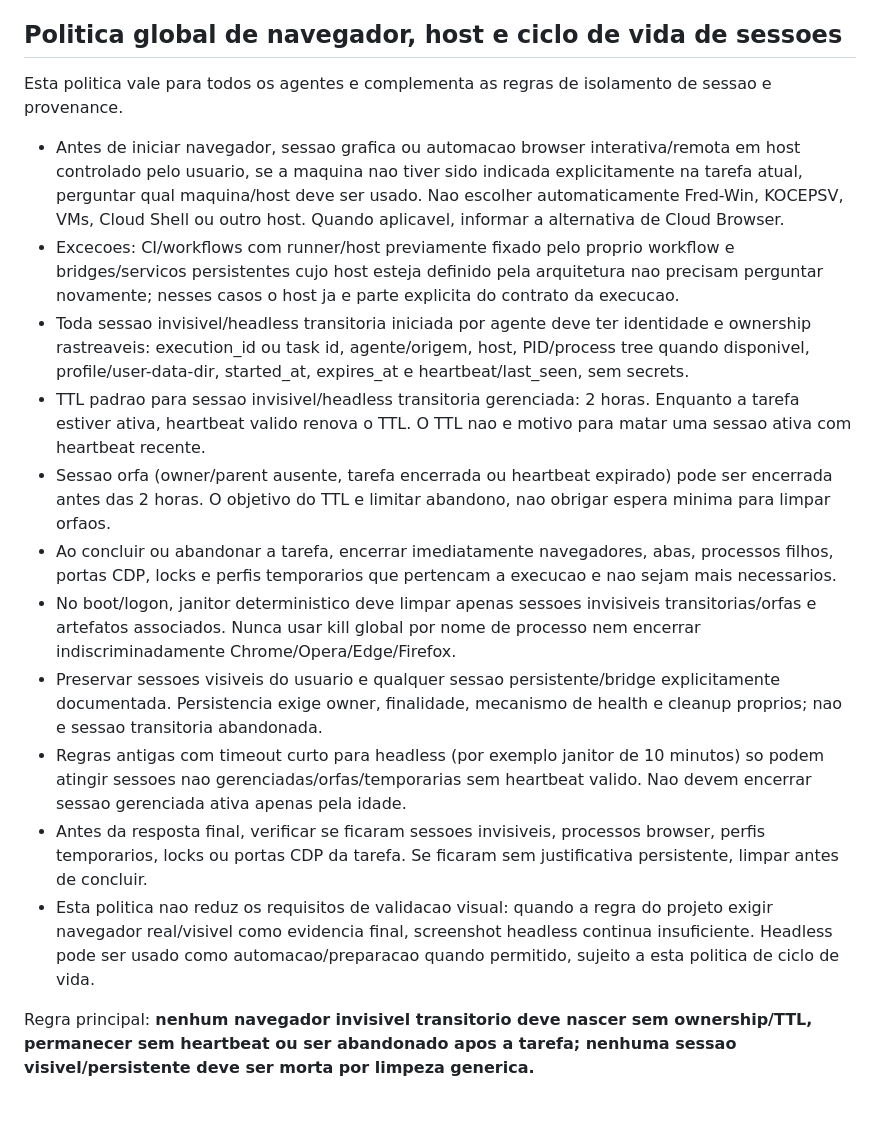
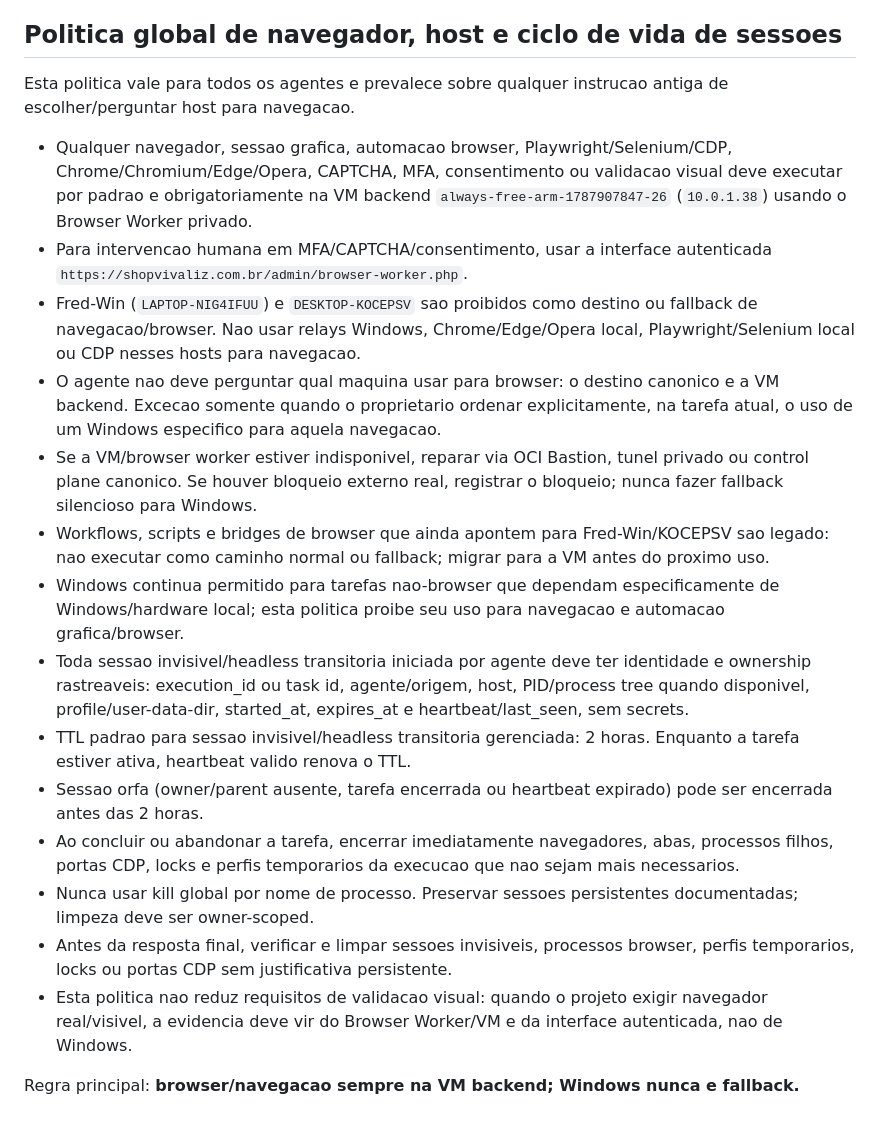
Before and after one commit to Vivaliz-site/amazon-returns-safet, a Markdown page: REGRAS-AGENTES-CENTRALIZADAS.md, the part around one of its changes. GitHub-like rendering.

Commit message:
docs(policy): require backend VM for all browser navigation

```diff
--- a/REGRAS-AGENTES-CENTRALIZADAS.md
+++ b/REGRAS-AGENTES-CENTRALIZADAS.md
@@ -571,17 +572,20 @@ Toda Auditoria Extrema deve incluir `docs/quality/ARCHITECTURE_DEPLOY_AUDIT_V1.m
 ## Politica global de navegador, host e ciclo de vida de sessoes
 
-Esta politica vale para todos os agentes e complementa as regras de isolamento de sessao e provenance.
+Esta politica vale para todos os agentes e prevalece sobre qualquer instrucao antiga de escolher/perguntar host para navegacao.
 
-- Antes de iniciar navegador, sessao grafica ou automacao browser interativa/remota em host controlado pelo usuario, se a maquina nao tiver sido indicada explicitamente na tarefa atual, perguntar qual maquina/host deve ser usado. Nao escolher automaticamente Fred-Win, KOCEPSV, VMs, Cloud Shell ou outro host. Quando aplicavel, informar a alternativa de Cloud Browser.
-- Excecoes: CI/workflows com runner/host previamente fixado pelo proprio workflow e bridges/servicos persistentes cujo host esteja definido pela arquitetura nao precisam perguntar novamente; nesses casos o host ja e parte explicita do contrato da execucao.
+- Qualquer navegador, sessao grafica, automacao browser, Playwright/Selenium/CDP, Chrome/Chromium/Edge/Opera, CAPTCHA, MFA, consentimento ou validacao visual deve executar por padrao e obrigatoriamente na VM backend `always-free-arm-1787907847-26` (`10.0.1.38`) usando o Browser Worker privado.
+- Para intervencao humana em MFA/CAPTCHA/consentimento, usar a interface autenticada `https://shopvivaliz.com.br/admin/browser-worker.php`.
+- Fred-Win (`LAPTOP-NIG4IFUU`) e `DESKTOP-KOCEPSV` sao proibidos como destino ou fallback de navegacao/browser. Nao usar relays Windows, Chrome/Edge/Opera local, Playwright/Selenium local ou CDP nesses hosts para navegacao.
+- O agente nao deve perguntar qual maquina usar para browser: o destino canonico e a VM backend. Excecao somente quando o proprietario ordenar explicitamente, na tarefa atual, o uso de um Windows especifico para aquela navegacao.
+- Se a VM/browser worker estiver indisponivel, reparar via OCI Bastion, tunel privado ou control plane canonico. Se houver bloqueio externo real, registrar o bloqueio; nunca fazer fallback silencioso para Windows.
+- Workflows, scripts e bridges de browser que ainda apontem para Fred-Win/KOCEPSV sao legado: nao executar como caminho normal ou fallback; migrar para a VM antes do proximo uso.
+- Windows continua permitido para tarefas nao-browser que dependam especificamente de Windows/hardware local; esta politica proibe seu uso para navegacao e automacao grafica/browser.
 - Toda sessao invisivel/headless transitoria iniciada por agente deve ter identidade e ownership rastreaveis: execution_id ou task id, agente/origem, host, PID/process tree quando disponivel, profile/user-data-dir, started_at, expires_at e heartbeat/last_seen, sem secrets.
-- TTL padrao para sessao invisivel/headless transitoria gerenciada: 2 horas. Enquanto a tarefa estiver ativa, heartbeat valido renova o TTL. O TTL nao e motivo para matar uma sessao ativa com heartbeat recente.
-- Sessao orfa (owner/parent ausente, tarefa encerrada ou heartbeat expirado) pode ser encerrada antes das 2 horas. O objetivo do TTL e limitar abandono, nao obrigar espera minima para limpar orfaos.
-- Ao concluir ou abandonar a tarefa, encerrar imediatamente navegadores, abas, processos filhos, portas CDP, locks e perfis temporarios que pertencam a execucao e nao sejam mais necessarios.
-- No boot/logon, janitor deterministico deve limpar apenas sessoes invisiveis transitorias/orfas e artefatos associados. Nunca usar kill global por nome de processo nem encerrar indiscriminadamente Chrome/Opera/Edge/Firefox.
-- Preservar sessoes visiveis do usuario e qualquer sessao persistente/bridge explicitamente documentada. Persistencia exige owner, finalidade, mecanismo de health e cleanup proprios; nao e sessao transitoria abandonada.
-- Regras antigas com timeout curto para headless (por exemplo janitor de 10 minutos) so podem atingir sessoes nao gerenciadas/orfas/temporarias sem heartbeat valido. Nao devem encerrar sessao gerenciada ativa apenas pela idade.
-- Antes da resposta final, verificar se ficaram sessoes invisiveis, processos browser, perfis temporarios, locks ou portas CDP da tarefa. Se ficaram sem justificativa persistente, limpar antes de concluir.
-- Esta politica nao reduz os requisitos de validacao visual: quando a regra do projeto exigir navegador real/visivel como evidencia final, screenshot headless continua insuficiente. Headless pode ser usado como automacao/preparacao quando permitido, sujeito a esta politica de ciclo de vida.
+- TTL padrao para sessao invisivel/headless transitoria gerenciada: 2 horas. Enquanto a tarefa estiver ativa, heartbeat valido renova o TTL.
+- Sessao orfa (owner/parent ausente, tarefa encerrada ou heartbeat expirado) pode ser encerrada antes das 2 horas.
+- Ao concluir ou abandonar a tarefa, encerrar imediatamente navegadores, abas, processos filhos, portas CDP, locks e perfis temporarios da execucao que nao sejam mais necessarios.
+- Nunca usar kill global por nome de processo. Preservar sessoes persistentes documentadas; limpeza deve ser owner-scoped.
+- Antes da resposta final, verificar e limpar sessoes invisiveis, processos browser, perfis temporarios, locks ou portas CDP sem justificativa persistente.
+- Esta politica nao reduz requisitos de validacao visual: quando o projeto exigir navegador real/visivel, a evidencia deve vir do Browser Worker/VM e da interface autenticada, nao de Windows.
 
-Regra principal: **nenhum navegador invisivel transitorio deve nascer sem ownership/TTL, permanecer sem heartbeat ou ser abandonado apos a tarefa; nenhuma sessao visivel/persistente deve ser morta por limpeza generica.**
+Regra principal: **browser/navegacao sempre na VM backend; Windows nunca e fallback.**
```
Also changed, not shown: other parts of REGRAS-AGENTES-CENTRALIZADAS.md (+1 -0 lines).
